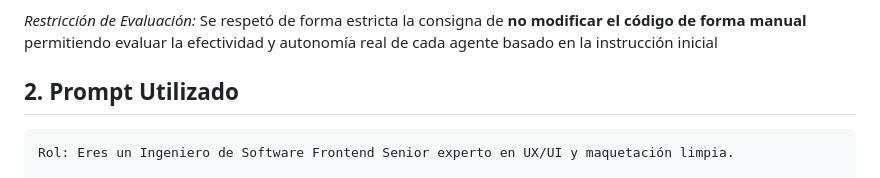
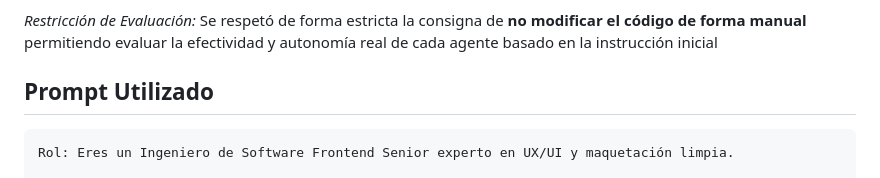
Before and after one commit to HerreraMarcela/PFO-2-Herrera-Marcela, a Markdown page: README.md, the part around the change. Rendered like a GitHub page.

Commit message:
Actualización de README

````diff
--- a/README.md
+++ b/README.md
@@ -35,7 +35,7 @@ El prompt definitivo fue estructurado siguiendo las guías y buenas prácticas o
 *Restricción de Evaluación:* Se respetó de forma estricta la consigna de **no modificar el código de forma manual**
 permitiendo evaluar la efectividad y autonomía real de cada agente basado en la instrucción inicial
 
-## 2. Prompt Utilizado
+##  Prompt Utilizado
 
 ```text
 Rol: Eres un Ingeniero de Software Frontend Senior experto en UX/UI y maquetación limpia.
````
